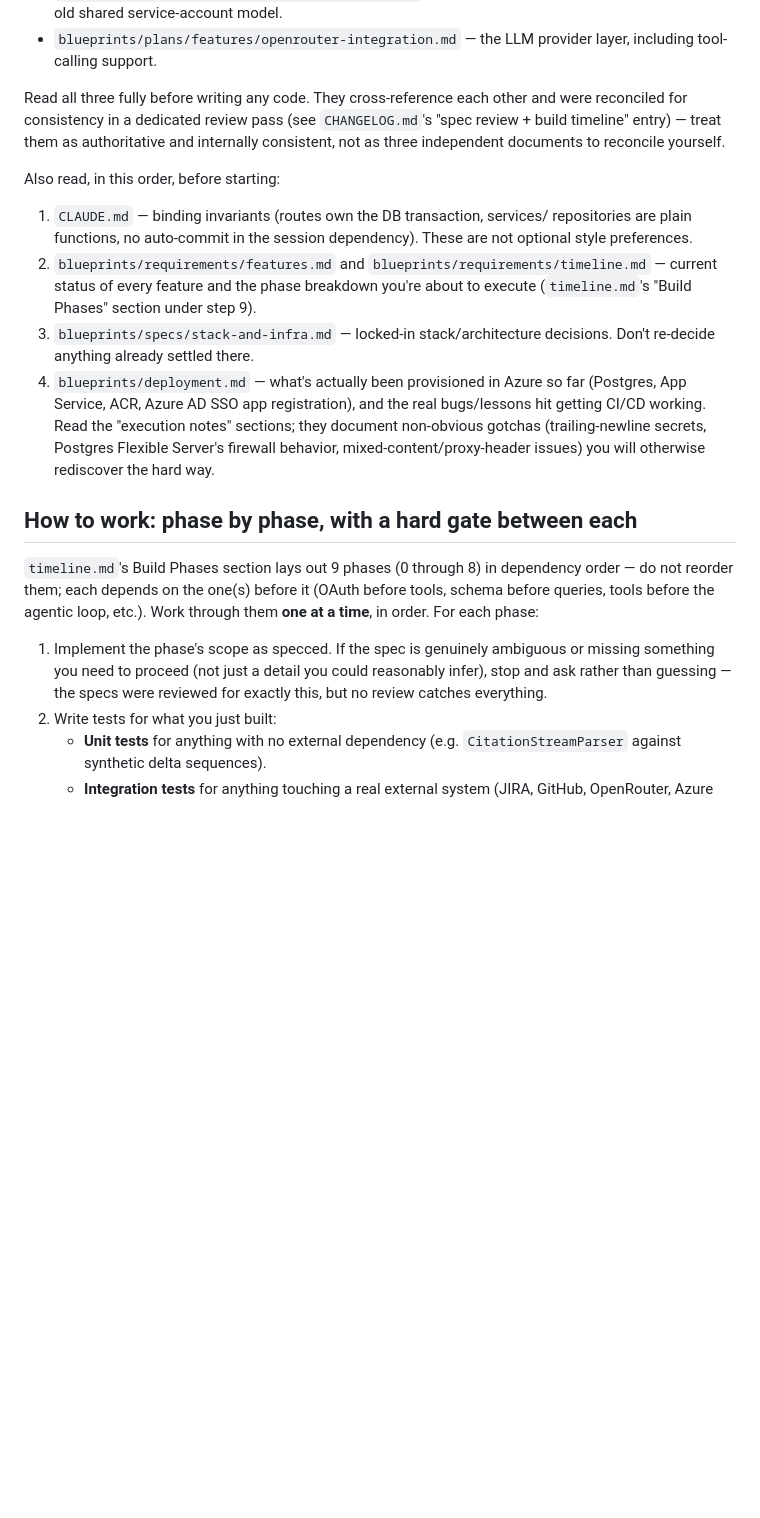
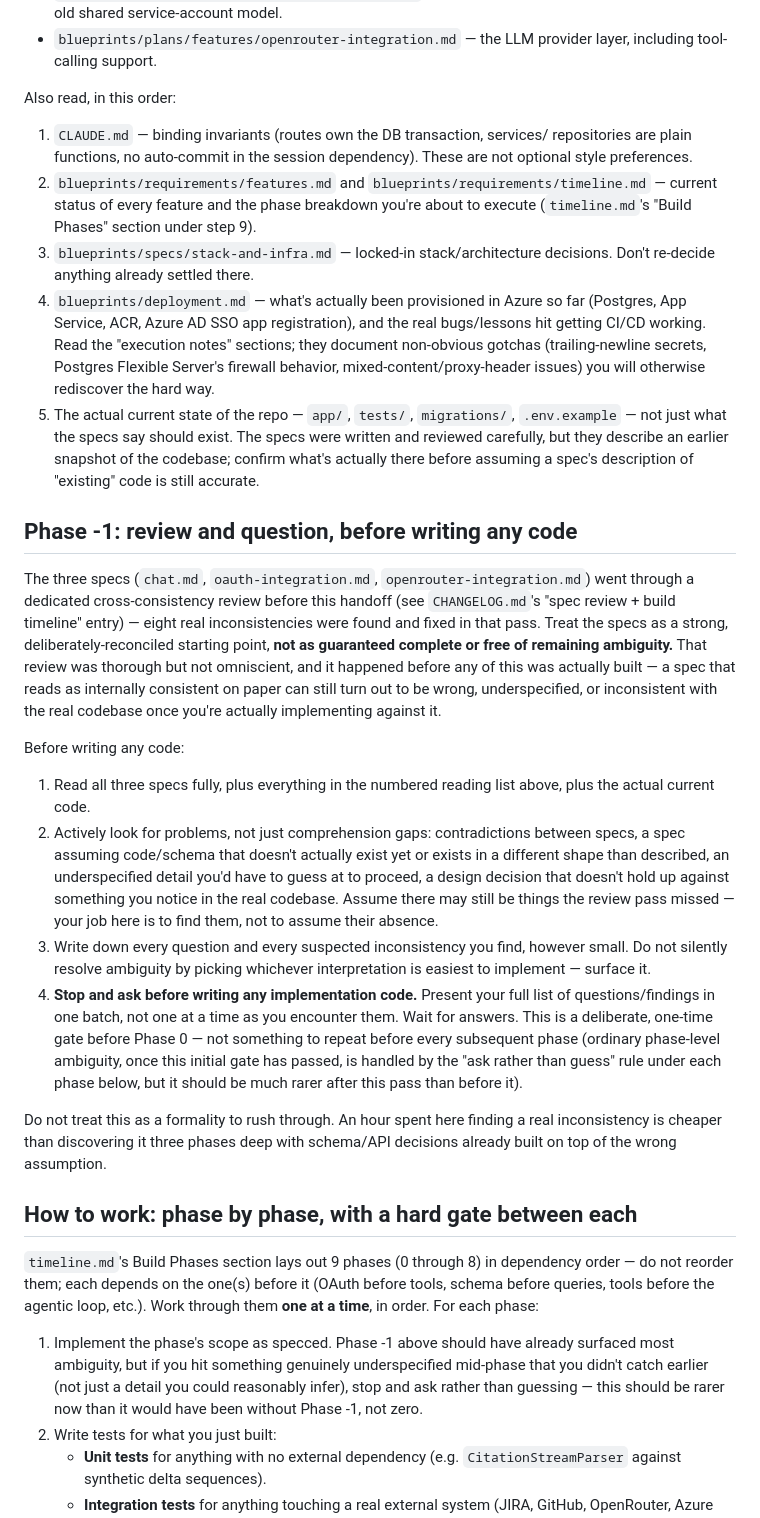
Before and after one commit to OttavioAP/Autonomized_Takehome, a Markdown page: blueprints/plans/implementation-handoff.md, the part around one of its changes. GitHub-like rendering; blank space fills up the shorter version.

Commit message:
Add explicit review-and-question gate to the implementation handoff
Restructures the handoff prompt around a new Phase -1: read everything,
actively hunt for remaining spec inconsistencies/ambiguities (the earlier
review pass was thorough but not omniscient), and stop to ask before writing
any implementation code. Previously this was a soft "ask if stuck" note at
the end; now it's a mandatory, one-time gate before Phase 0 starts.

Also drops discovery_top_n from the .env var discussion (config.py default
only, matching max_tool_call_rounds - never needed a .env.example entry) and
updates the credential-purge note to reflect the completed .env.example
cleanup (10 vars) rather than describing it as still in progress.

Co-Authored-By: Claude Sonnet 5 <noreply@anthropic.com>

```diff
--- a/blueprints/plans/implementation-handoff.md
+++ b/blueprints/plans/implementation-handoff.md
@@ -17,13 +17,7 @@ surface:
 - `blueprints/plans/features/openrouter-integration.md` — the LLM provider
   layer, including tool-calling support.
 
-Read all three fully before writing any code. They cross-reference each
-other and were reconciled for consistency in a dedicated review pass (see
-`CHANGELOG.md`'s "spec review + build timeline" entry) — treat them as
-authoritative and internally consistent, not as three independent documents
-to reconcile yourself.
-
-Also read, in this order, before starting:
+Also read, in this order:
 1. `CLAUDE.md` — binding invariants (routes own the DB transaction, services/
    repositories are plain functions, no auto-commit in the session dependency).
    These are not optional style preferences.
@@ -38,6 +32,50 @@ Also read, in this order, before starting:
    sections; they document non-obvious gotchas (trailing-newline secrets,
    Postgres Flexible Server's firewall behavior, mixed-content/proxy-header
    issues) you will otherwise rediscover the hard way.
+5. The actual current state of the repo — `app/`, `tests/`, `migrations/`,
+   `.env.example` — not just what the specs say should exist. The specs were
+   written and reviewed carefully, but they describe an earlier snapshot of
+   the codebase; confirm what's actually there before assuming a spec's
+   description of "existing" code is still accurate.
+
+## Phase -1: review and question, before writing any code
+
+The three specs (`chat.md`, `oauth-integration.md`, `openrouter-integration.md`)
+went through a dedicated cross-consistency review before this handoff (see
+`CHANGELOG.md`'s "spec review + build timeline" entry) — eight real
+inconsistencies were found and fixed in that pass. Treat the specs as a
+strong, deliberately-reconciled starting point, **not as guaranteed complete
+or free of remaining ambiguity.** That review was thorough but not
+omniscient, and it happened before any of this was actually built — a spec
+that reads as internally consistent on paper can still turn out to be wrong,
+underspecified, or inconsistent with the real codebase once you're actually
+implementing against it.
+
+Before writing any code:
+
+1. Read all three specs fully, plus everything in the numbered reading list
+   above, plus the actual current code.
+2. Actively look for problems, not just comprehension gaps: contradictions
+   between specs, a spec assuming code/schema that doesn't actually exist yet
+   or exists in a different shape than described, an underspecified detail
+   you'd have to guess at to proceed, a design decision that doesn't hold up
+   against something you notice in the real codebase. Assume there may still
+   be things the review pass missed — your job here is to find them, not to
+   assume their absence.
+3. Write down every question and every suspected inconsistency you find,
+   however small. Do not silently resolve ambiguity by picking whichever
+   interpretation is easiest to implement — surface it.
+4. **Stop and ask before writing any implementation code.** Present your full
+   list of questions/findings in one batch, not one at a time as you encounter
+   them. Wait for answers. This is a deliberate, one-time gate before Phase 0
+   — not something to repeat before every subsequent phase (ordinary
+   phase-level ambiguity, once this initial gate has passed, is handled by
+   the "ask rather than guess" rule under each phase below, but it should be
+   much rarer after this pass than before it).
+
+Do not treat this as a formality to rush through. An hour spent here finding
+a real inconsistency is cheaper than discovering it three phases deep with
+schema/API decisions already built on top of the wrong assumption.
 
 ## How to work: phase by phase, with a hard gate between each
 
@@ -46,10 +84,11 @@ dependency order — do not reorder them; each depends on the one(s) before it
 (OAuth before tools, schema before queries, tools before the agentic loop,
 etc.). Work through them **one at a time**, in order. For each phase:
 
-1. Implement the phase's scope as specced. If the spec is genuinely
-   ambiguous or missing something you need to proceed (not just a detail you
-   could reasonably infer), stop and ask rather than guessing — the specs
-   were reviewed for exactly this, but no review catches everything.
+1. Implement the phase's scope as specced. Phase -1 above should have already
+   surfaced most ambiguity, but if you hit something genuinely underspecified
+   mid-phase that you didn't catch earlier (not just a detail you could
+   reasonably infer), stop and ask rather than guessing — this should be rarer
+   now than it would have been without Phase -1, not zero.
 2. Write tests for what you just built:
    - **Unit tests** for anything with no external dependency (e.g.
      `CitationStreamParser` against synthetic delta sequences).
```
Also changed, not shown: other parts of blueprints/plans/implementation-handoff.md (+15 -13 lines).
